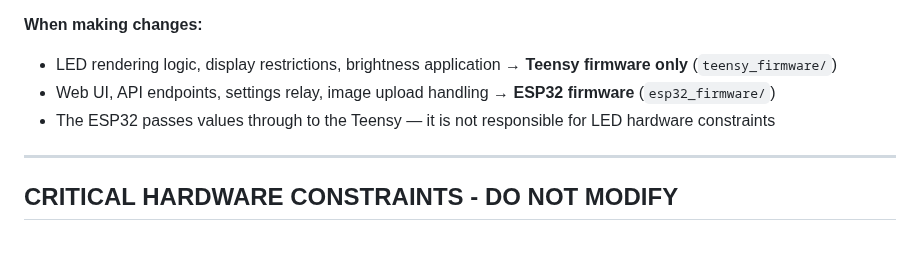
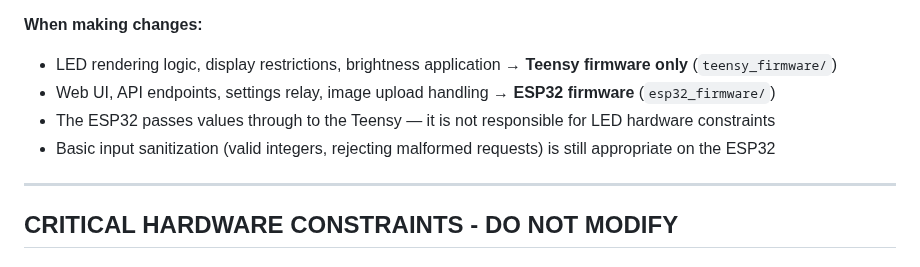
Before and after one commit to urztaiamandude/wireless-pov-poi, a Markdown page: CLAUDE.md, the part around the change. GitHub-like rendering.

```diff
--- a/CLAUDE.md
+++ b/CLAUDE.md
@@ -42,6 +42,7 @@ The **ESP32-S3 is a WiFi/BLE bridge and web UI host**. It forwards user settings
 - LED rendering logic, display restrictions, brightness application → **Teensy firmware only** (`teensy_firmware/`)
 - Web UI, API endpoints, settings relay, image upload handling → **ESP32 firmware** (`esp32_firmware/`)
 - The ESP32 passes values through to the Teensy — it is not responsible for LED hardware constraints
+- Basic input sanitization (valid integers, rejecting malformed requests) is still appropriate on the ESP32
 
 ---
 
```
Also changed, not shown: docs/project_notes/key_facts.md (+1 -1 lines).
